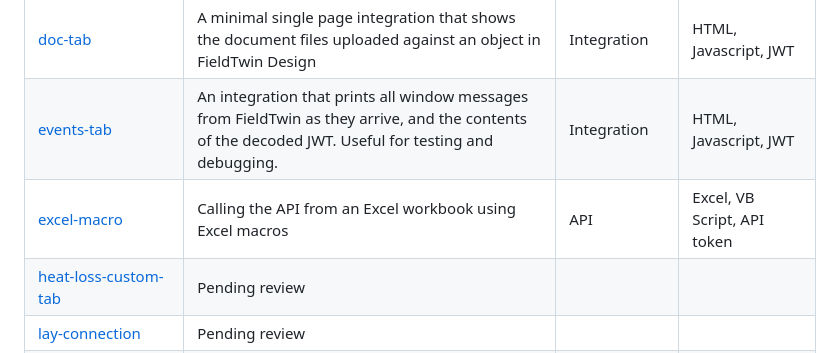
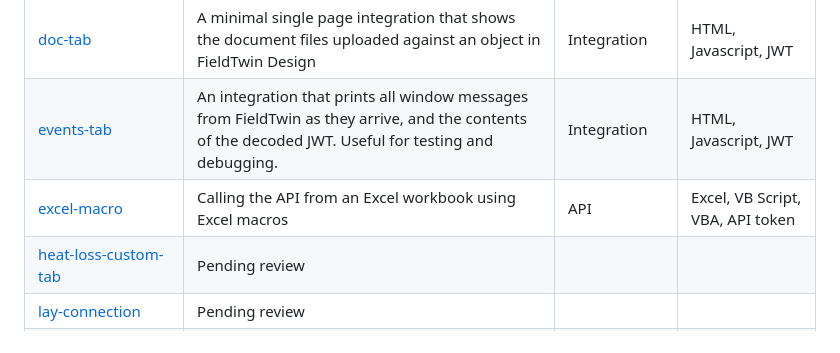
Before and after one commit to XvisionAS/FieldTwin-Integration-Demo, a Markdown page: README.md, the part around the change. Rendered like a GitHub page.

```diff
--- a/README.md
+++ b/README.md
@@ -22,7 +22,7 @@ You will find the following resources helpful:
 | [asset-dumper](./asset-dumper/) | Exports 3D assets from FieldTwin as Collada files | API | Javascript, Node.js, API token
 | [doc-tab](./doc-tab/) | A minimal single page integration that shows the document files uploaded against an object in FieldTwin Design | Integration | HTML, Javascript, JWT
 | [events-tab](./events-tab/) | An integration that prints all window messages from FieldTwin as they arrive, and the contents of the decoded JWT. Useful for testing and debugging. | Integration | HTML, Javascript, JWT
-| [excel-macro](./excel-macro/) | Calling the API from an Excel workbook using Excel macros | API | Excel, VB Script, API token
+| [excel-macro](./excel-macro/) | Calling the API from an Excel workbook using Excel macros | API | Excel, VB Script, VBA, API token
 | [heat-loss-custom-tab](./heat-loss-custom-tab/) | Pending review | |
 | [lay-connection](./lay-connection/) | Pending review | |
 | [metadata-import-export](./metadata-import-export/) | A single page integration that exports/imports metadata to/from an Excel worksheet | Integration | HTML, Vue.js, Excel, JWT
```
Also changed, not shown: excel-macro/README.md (+15 -2 lines), excel-macro/docs/address-bar.png (added), 2 other files.
